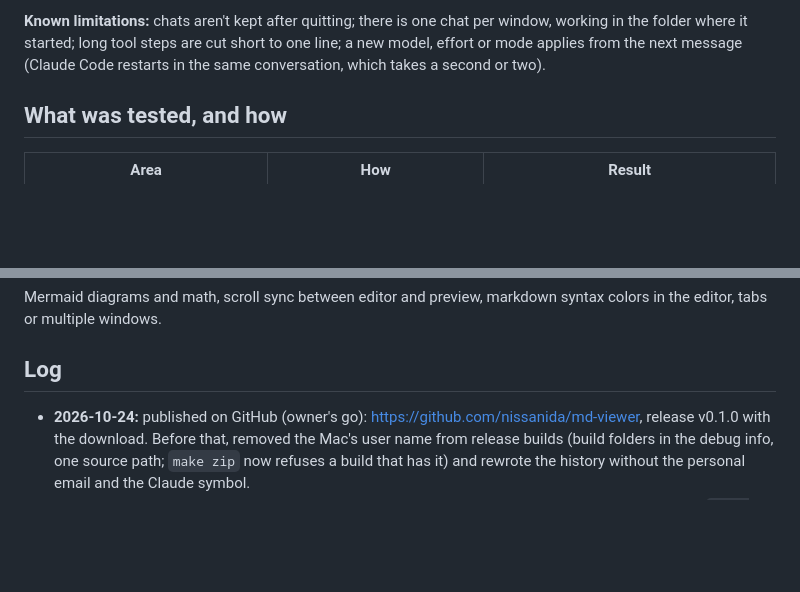
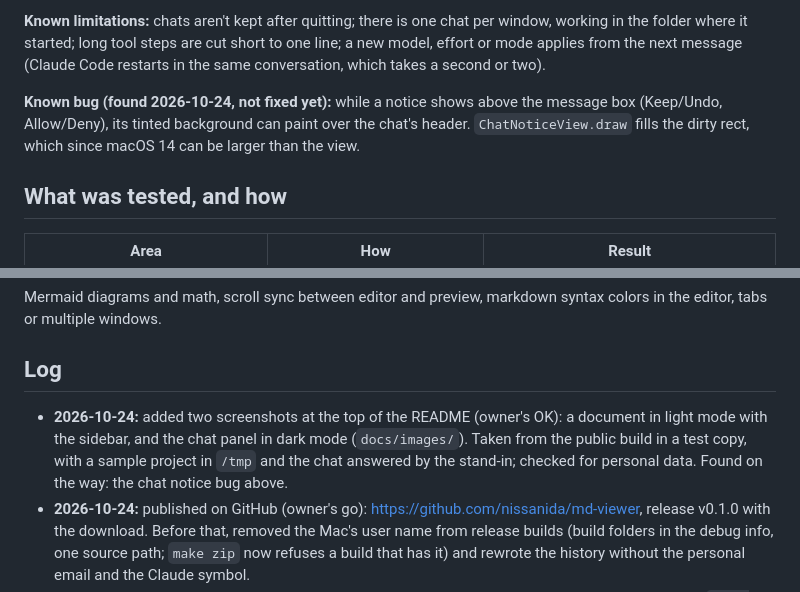
Before and after one commit to nissanida/md-viewer, a Markdown page: docs/STATUS.md, 2 parts joined by grey strips. Rendered like a GitHub page; blank space fills up the shorter version.

Commit message:
Show the app at the top of the README
Two screenshots under the intro: a document in light mode with the folder's
files in the sidebar, and the chat panel in dark mode after two requests.
They come from the public build (sparkle, not the Claude symbol), with a
sample project in /tmp and the chat answered by the stand-in, and hold no
personal data or metadata. STATUS logs them and a chat bug found on the way:
the notice above the message box can paint over the chat's header.

Co-Authored-By: Claude Opus 5.5 <noreply@anthropic.com>

```diff
--- a/docs/STATUS.md
+++ b/docs/STATUS.md
@@ -33,6 +33,11 @@ decisions D-012 to D-016.
 window, working in the folder where it started; long tool steps are cut short
 to one line; a new model, effort or mode applies from the next message (Claude
 Code restarts in the same conversation, which takes a second or two).
+
+**Known bug (found 2026-10-24, not fixed yet):** while a notice shows above the
+message box (Keep/Undo, Allow/Deny), its tinted background can paint over the
+chat's header. `ChatNoticeView.draw` fills the dirty rect, which since macOS 14
+can be larger than the view.
 
 ## What was tested, and how
 
@@ -130,6 +135,11 @@ syntax colors in the editor, tabs or multiple windows.
 
 ## Log
 
+- **2026-10-24:** added two screenshots at the top of the README (owner's OK):
+  a document in light mode with the sidebar, and the chat panel in dark mode
+  (`docs/images/`). Taken from the public build in a test copy, with a sample
+  project in `/tmp` and the chat answered by the stand-in; checked for personal
+  data. Found on the way: the chat notice bug above.
 - **2026-10-24:** published on GitHub (owner's go):
   <https://github.com/nissanida/md-viewer>, release v0.1.0 with the download.
   Before that, removed the Mac's user name from release builds (build folders
```
Also changed, not shown: README.md (+4 -0 lines), docs/images/chat-dark.png (added), docs/images/preview-light.png (added).
